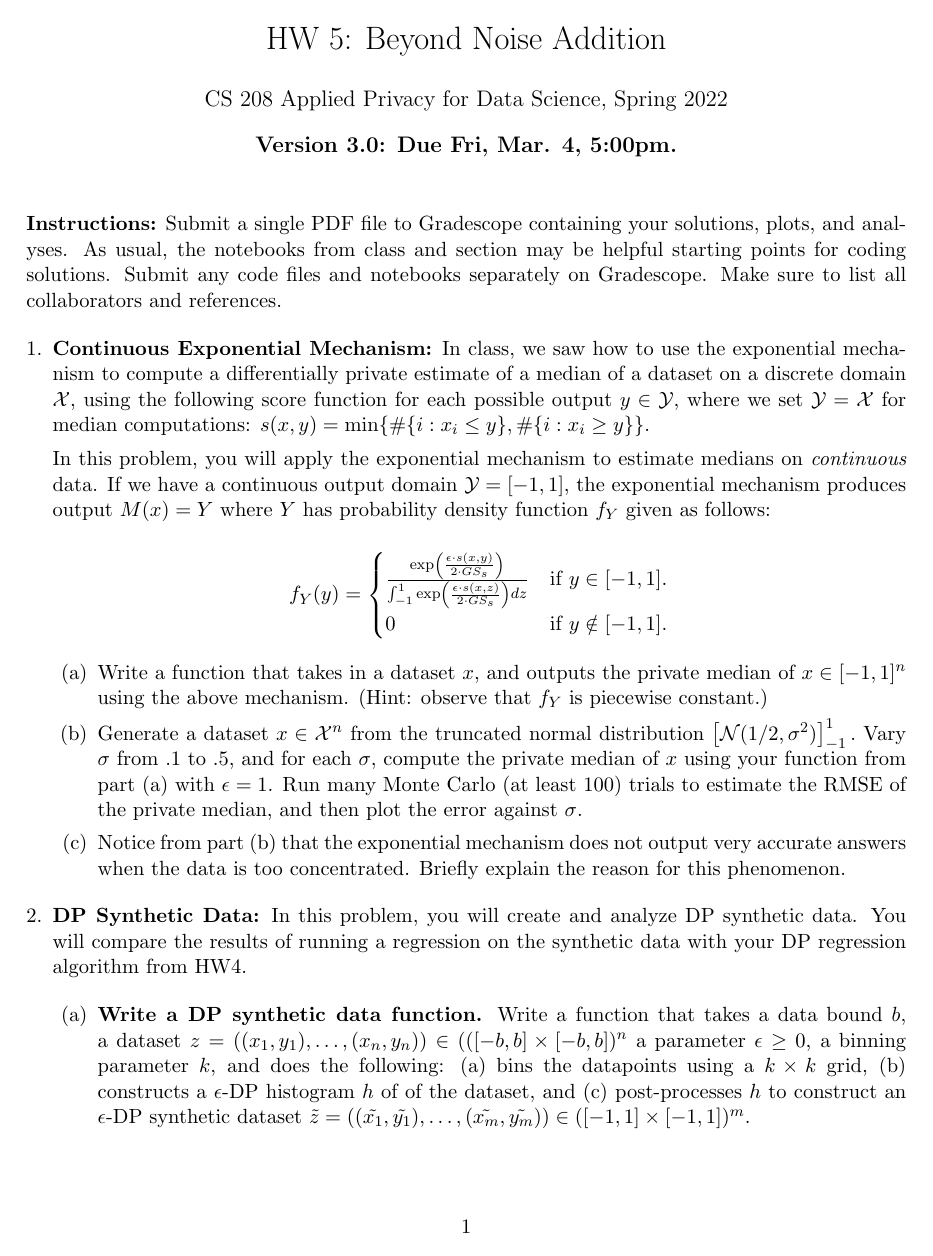
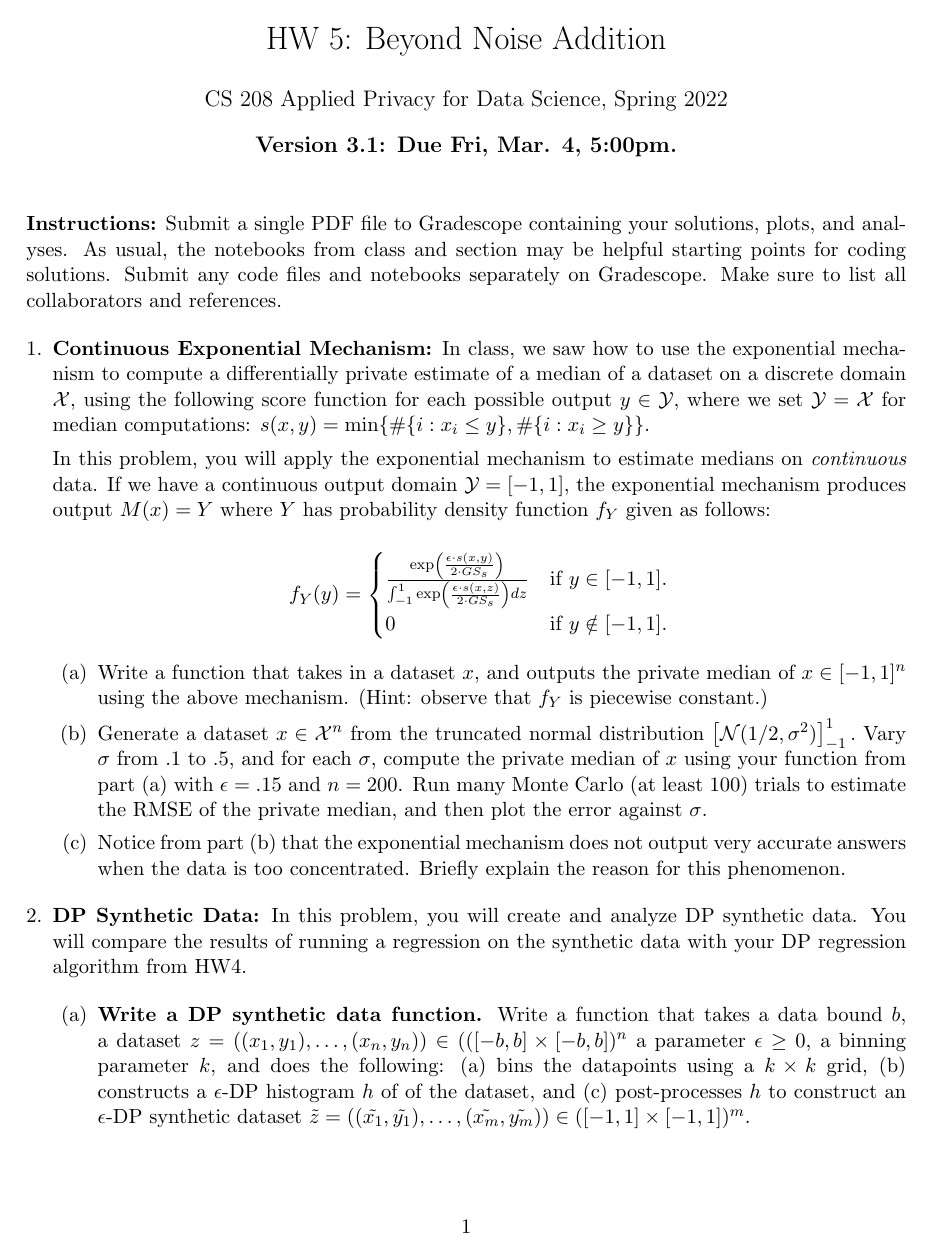
Before and after one commit to opendp/cs208, a LaTeX problem sheet (spring2022/homework/hw5.tex): page 1 of 2. Compiled offline with pdfLaTeX.

Commit message:
hw5: v3.1, fix 1.b parameters to show desired effect

```diff
--- a/spring2022/homework/hw5.tex
+++ b/spring2022/homework/hw5.tex
@@ -8,23 +8,6 @@
 \usepackage[top=1in, right=1in, left=1in, bottom=1.5in]{geometry}
 \definecolor{spot}{rgb}{0.6,0,0}
 \newcommand{\instructions}{\noindent \textbf{Instructions:} Submit a single PDF file to Gradescope containing your solutions, plots, and analyses. As usual, the notebooks from class and section may be helpful starting points for coding solutions. Submit any code files and notebooks separately on Gradescope. Make sure to list all collaborators and references.}
-\newcommand{\data}{\texttt{data}}
-\newcommand{\pub}{\texttt{pub}}
-\newcommand{\pubA}{\texttt{alice}}
-\newcommand{\us}{\texttt{uscitizen}}
-\newcommand{\sex}{\texttt{sex}}
-\newcommand{\age}{\texttt{age}}
-\newcommand{\educ}{\texttt{educ}}
-\newcommand{\married}{\texttt{married}}
-\newcommand{\divorced}{\texttt{divorced}}
-\newcommand{\latino}{\texttt{latino}}
-\newcommand{\black}{\texttt{black}}
-\newcommand{\asian}{\texttt{asian}}
-\newcommand{\children}{\texttt{children}}
-\newcommand{\employed}{\texttt{employed}}
-\newcommand{\militaryservice}{\texttt{militaryservice}}
-\newcommand{\disability}{\texttt{disability}}
-\newcommand{\englishability}{\texttt{englishability}}
 
 % Math macros
 \newcommand{\Var}{\mathrm{Var}}
@@ -36,18 +19,17 @@
 \newcommand{\Lap}{\mathrm{Lap}}
 \newcommand{\naturals}{\mathbb{N}}
 \newcommand{\calX}{\mathcal{X}}
+\newcommand{\calY}{\mathcal{Y}}
 \newcommand{\reals}{\mathbb{R}}
 \newcommand{\eps}{\epsilon}
 \newcommand{\Range}{\mathrm{Range}}
 \newcommand{\zo}{\{0,1\}}
-\newcommand{\calR}{\mathcal{R}}
-\newcommand{\calY}{\mathcal{Y}}
 
 
 \title{\vspace{-1.5cm} HW 5: Beyond Noise Addition
 }
 \author{CS 208 Applied Privacy for Data Science, Spring 2022}
-\date{\textbf{Version 3.0: Due Fri, Mar. 4, 5:00pm.}}
+\date{\textbf{Version 3.1: Due Fri, Mar. 4, 5:00pm.}}
 
 
 %=================================================================
@@ -79,9 +61,9 @@
 			(Hint: observe that $f_Y$ is
 			piecewise constant.)
 
-			\item Generate a dataset $x\in\calX^n$ from the truncated normal distribution $\left[\mathcal{N}(1/2,\sigma^2)\right]_{-1}^1.$ Vary $\sigma$ from $.1$ to $.5$, and for each $\sigma$, compute the private median of $x$ using your function from part (a) with $\epsilon=1$. Run many Monte Carlo (at least 100)
-			trials to estimate the RMSE
-			of the private median, and then plot the error against $\sigma$.
+			\item Generate a dataset $x\in\calX^n$ from the truncated normal distribution $\left[\mathcal{N}(1/2,\sigma^2)\right]_{-1}^1.$
+            Vary $\sigma$ from $.1$ to $.5$, and for each $\sigma$, compute the private median of $x$ using your function from part (a) with $\epsilon=.15$ and $n=200$.
+            Run many Monte Carlo (at least 100) trials to estimate the RMSE of the private median, and then plot the error against $\sigma$.
 
 			\item Notice from part (b) that the exponential mechanism does
 			not output very accurate answers when the data is too concentrated. Briefly explain the reason for this phenomenon.
```
Also changed, not shown: spring2022/homework/hw5.pdf, 1 other file.
